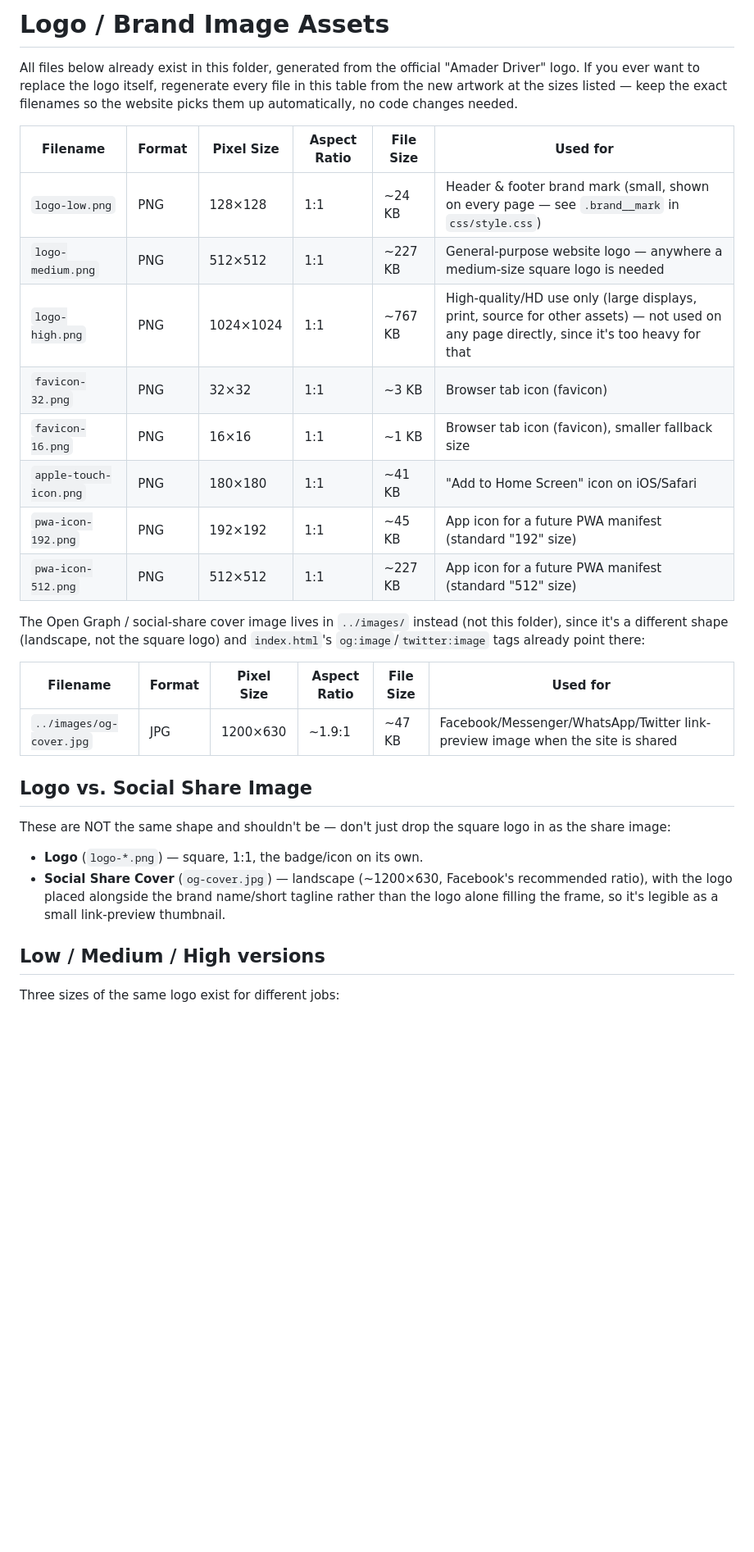
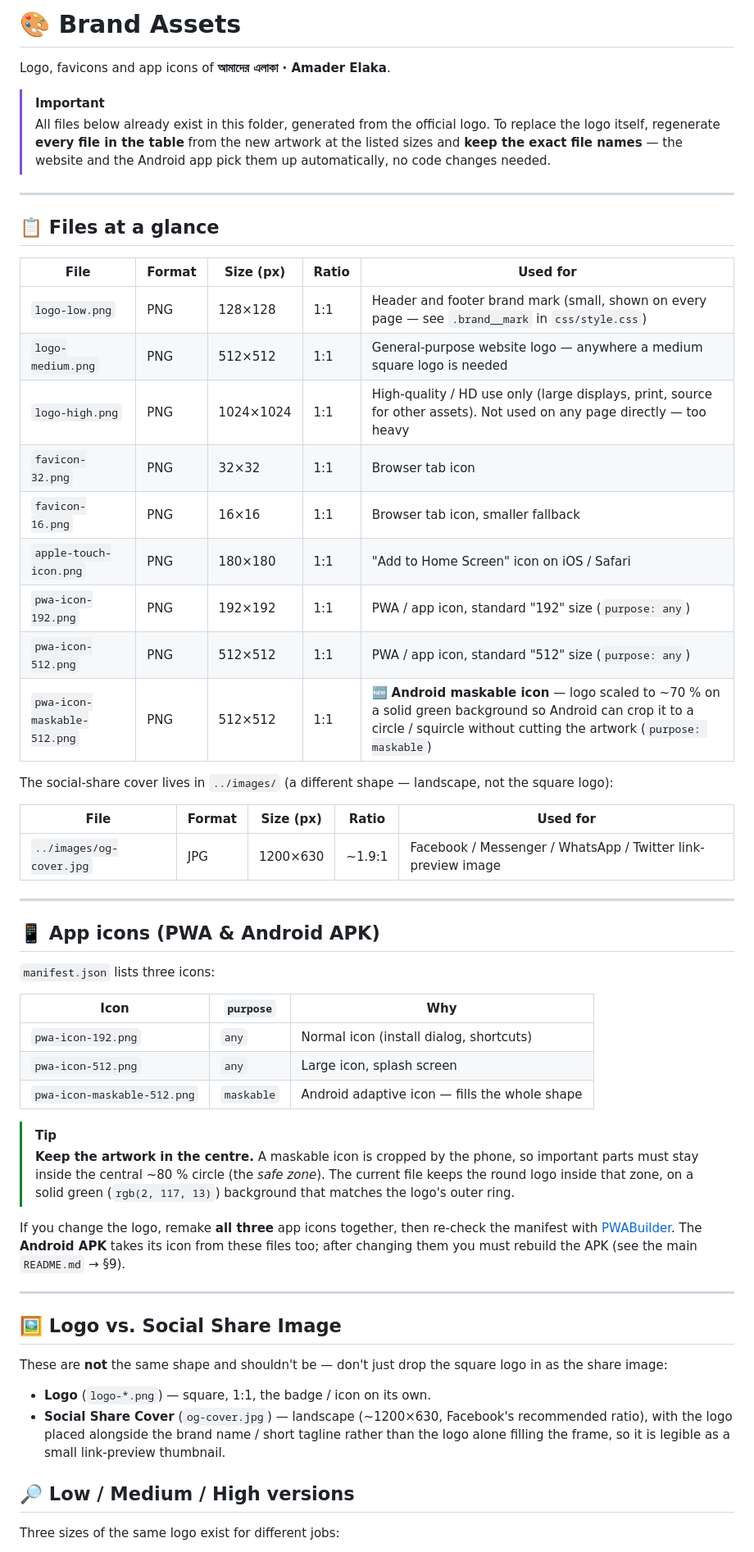
Before and after one commit to saiful-987-yu/amader-elaka, a Markdown page: assets/brand/README.md, the part around one of its changes. Shown at 82% size. Drawn GitHub-style; blank space fills up the shorter version.

```diff
--- a/assets/brand/README.md
+++ b/assets/brand/README.md
@@ -1,43 +1,59 @@
-# Logo / Brand Image Assets
+# 🎨 Brand Assets
 
-All files below already exist in this folder, generated from the
-official "Amader Driver" logo. If you ever want to replace the logo
-itself, regenerate every file in this table from the new artwork at
-the sizes listed — keep the exact filenames so the website picks them
-up automatically, no code changes needed.
+Logo, favicons and app icons of **আমাদের এলাকা · Amader Elaka**.
 
-| Filename | Format | Pixel Size | Aspect Ratio | File Size | Used for |
-|---|---|---|---|---|---|
-| `logo-low.png` | PNG | 128×128 | 1:1 | ~24 KB | Header & footer brand mark (small, shown on every page — see `.brand__mark` in `css/style.css`) |
-| `logo-medium.png` | PNG | 512×512 | 1:1 | ~227 KB | General-purpose website logo — anywhere a medium-size square logo is needed |
-| `logo-high.png` | PNG | 1024×1024 | 1:1 | ~767 KB | High-quality/HD use only (large displays, print, source for other assets) — not used on any page directly, since it's too heavy for that |
-| `favicon-32.png` | PNG | 32×32 | 1:1 | ~3 KB | Browser tab icon (favicon) |
-| `favicon-16.png` | PNG | 16×16 | 1:1 | ~1 KB | Browser tab icon (favicon), smaller fallback size |
-| `apple-touch-icon.png` | PNG | 180×180 | 1:1 | ~41 KB | "Add to Home Screen" icon on iOS/Safari |
-| `pwa-icon-192.png` | PNG | 192×192 | 1:1 | ~45 KB | App icon for a future PWA manifest (standard "192" size) |
-| `pwa-icon-512.png` | PNG | 512×512 | 1:1 | ~227 KB | App icon for a future PWA manifest (standard "512" size) |
+> [!IMPORTANT]
+> All files below already exist in this folder, generated from the official logo. To replace the logo itself, regenerate **every file in the table** from the new artwork at the listed sizes and **keep the exact file names** — the website and the Android app pick them up automatically, no code changes needed.
 
-The Open Graph / social-share cover image lives in `../images/` instead
-(not this folder), since it's a different shape (landscape, not the
-square logo) and `index.html`'s `og:image`/`twitter:image` tags already
-point there:
+---
 
-| Filename | Format | Pixel Size | Aspect Ratio | File Size | Used for |
-|---|---|---|---|---|---|
-| `../images/og-cover.jpg` | JPG | 1200×630 | ~1.9:1 | ~47 KB | Facebook/Messenger/WhatsApp/Twitter link-preview image when the site is shared |
+## 📋 Files at a glance
 
-## Logo vs. Social Share Image
+| File | Format | Size (px) | Ratio | Used for |
+|---|---|---|---|---|
+| `logo-low.png` | PNG | 128×128 | 1:1 | Header and footer brand mark (small, shown on every page — see `.brand__mark` in `css/style.css`) |
+| `logo-medium.png` | PNG | 512×512 | 1:1 | General-purpose website logo — anywhere a medium square logo is needed |
+| `logo-high.png` | PNG | 1024×1024 | 1:1 | High-quality / HD use only (large displays, print, source for other assets). Not used on any page directly — too heavy |
+| `favicon-32.png` | PNG | 32×32 | 1:1 | Browser tab icon |
+| `favicon-16.png` | PNG | 16×16 | 1:1 | Browser tab icon, smaller fallback |
+| `apple-touch-icon.png` | PNG | 180×180 | 1:1 | "Add to Home Screen" icon on iOS / Safari |
+| `pwa-icon-192.png` | PNG | 192×192 | 1:1 | PWA / app icon, standard "192" size (`purpose: any`) |
+| `pwa-icon-512.png` | PNG | 512×512 | 1:1 | PWA / app icon, standard "512" size (`purpose: any`) |
+| `pwa-icon-maskable-512.png` | PNG | 512×512 | 1:1 | 🆕 **Android maskable icon** — logo scaled to ~70 % on a solid green background so Android can crop it to a circle / squircle without cutting the artwork (`purpose: maskable`) |
 
-These are NOT the same shape and shouldn't be — don't just drop the
-square logo in as the share image:
+The social-share cover lives in `../images/` (a different shape — landscape, not the square logo):
 
-- **Logo** (`logo-*.png`) — square, 1:1, the badge/icon on its own.
-- **Social Share Cover** (`og-cover.jpg`) — landscape (~1200×630,
-  Facebook's recommended ratio), with the logo placed alongside the
-  brand name/short tagline rather than the logo alone filling the
-  frame, so it's legible as a small link-preview thumbnail.
+| File | Format | Size (px) | Ratio | Used for |
+|---|---|---|---|---|
+| `../images/og-cover.jpg` | JPG | 1200×630 | ~1.9:1 | Facebook / Messenger / WhatsApp / Twitter link-preview image |
 
-## Low / Medium / High versions
+---
+
+## 📱 App icons (PWA & Android APK)
+
+`manifest.json` lists three icons:
+
+| Icon | `purpose` | Why |
+|---|---|---|
+| `pwa-icon-192.png` | `any` | Normal icon (install dialog, shortcuts) |
+| `pwa-icon-512.png` | `any` | Large icon, splash screen |
+| `pwa-icon-maskable-512.png` | `maskable` | Android adaptive icon — fills the whole shape |
+
+> [!TIP]
+> **Keep the artwork in the centre.** A maskable icon is cropped by the phone, so important parts must stay inside the central ~80 % circle (the *safe zone*). The current file keeps the round logo inside that zone, on a solid green (`rgb(2, 117, 13)`) background that matches the logo's outer ring.
+
+If you change the logo, remake **all three** app icons together, then re-check the manifest with [PWABuilder](https://www.pwabuilder.com). The **Android APK** takes its icon from these files too; after changing them you must rebuild the APK (see the main `README.md` → §9).
+
+---
+
+## 🖼️ Logo vs. Social Share Image
+
+These are **not** the same shape and shouldn't be — don't just drop the square logo in as the share image:
+
+- **Logo** (`logo-*.png`) — square, 1:1, the badge / icon on its own.
+- **Social Share Cover** (`og-cover.jpg`) — landscape (~1200×630, Facebook's recommended ratio), with the logo placed alongside the brand name / short tagline rather than the logo alone filling the frame, so it is legible as a small link-preview thumbnail.
+
+## 🔎 Low / Medium / High versions
 
 Three sizes of the same logo exist for different jobs:
 
```
Also changed, not shown: other parts of assets/brand/README.md (+20 -39 lines).
